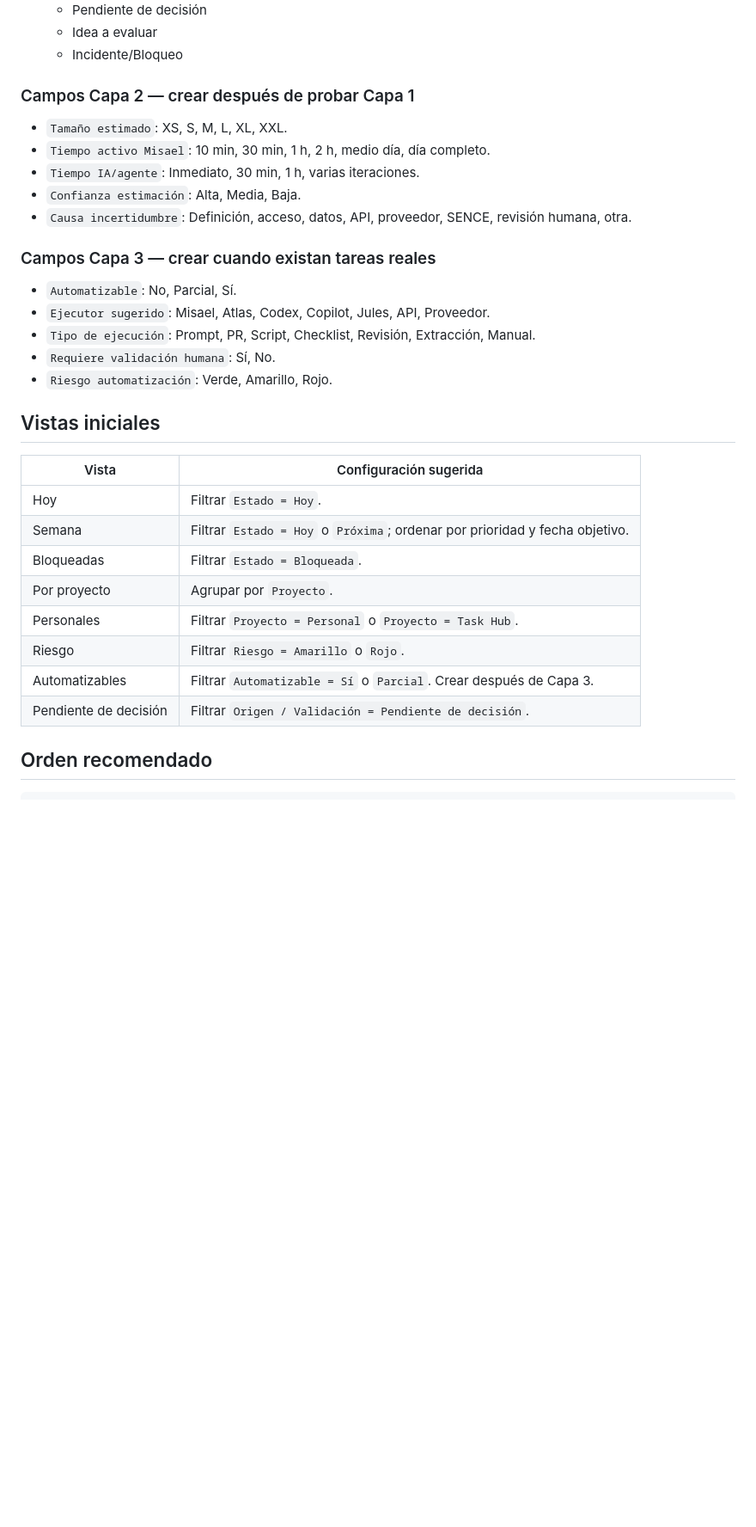
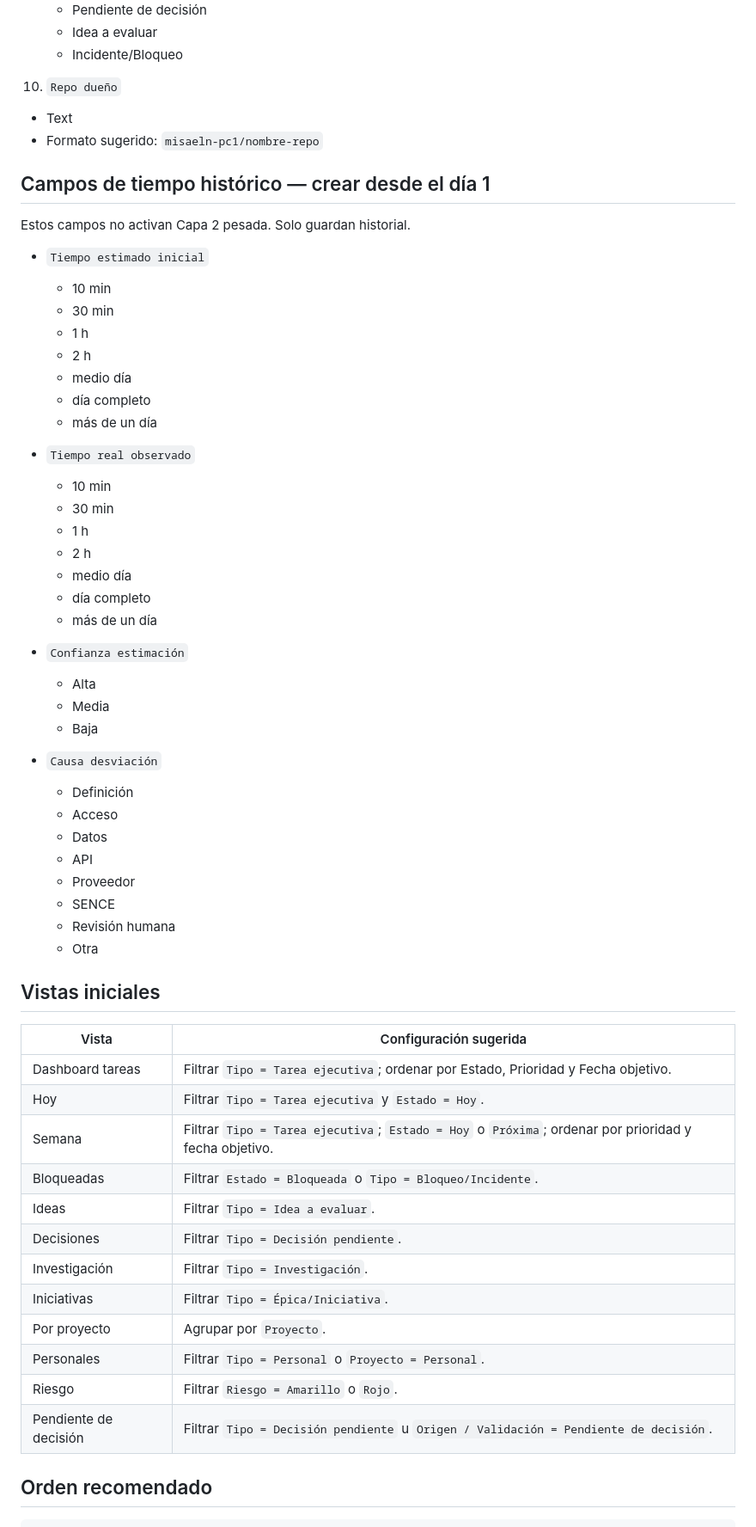
Before and after one commit to misaeln-pc1/capacita-task-hub, a Markdown page: docs/CONFIGURACION_INICIAL_PLANIFICADOR_ATLAS.md, the part around one of its changes. Shown at 86% size. Drawn GitHub-style; blank space fills up the shorter version.

```diff
--- a/docs/CONFIGURACION_INICIAL_PLANIFICADOR_ATLAS.md
+++ b/docs/CONFIGURACION_INICIAL_PLANIFICADOR_ATLAS.md
@@ -79,34 +91,63 @@ Este documento existe porque el conector disponible no permite crear/configurar
    - Idea a evaluar
    - Incidente/Bloqueo
 
-### Campos Capa 2 — crear después de probar Capa 1
+10. `Repo dueño`
+   - Text
+   - Formato sugerido: `misaeln-pc1/nombre-repo`
 
-- `Tamaño estimado`: XS, S, M, L, XL, XXL.
-- `Tiempo activo Misael`: 10 min, 30 min, 1 h, 2 h, medio día, día completo.
-- `Tiempo IA/agente`: Inmediato, 30 min, 1 h, varias iteraciones.
-- `Confianza estimación`: Alta, Media, Baja.
-- `Causa incertidumbre`: Definición, acceso, datos, API, proveedor, SENCE, revisión humana, otra.
+## Campos de tiempo histórico — crear desde el día 1
 
-### Campos Capa 3 — crear cuando existan tareas reales
+Estos campos no activan Capa 2 pesada. Solo guardan historial.
 
-- `Automatizable`: No, Parcial, Sí.
-- `Ejecutor sugerido`: Misael, Atlas, Codex, Copilot, Jules, API, Proveedor.
-- `Tipo de ejecución`: Prompt, PR, Script, Checklist, Revisión, Extracción, Manual.
-- `Requiere validación humana`: Sí, No.
-- `Riesgo automatización`: Verde, Amarillo, Rojo.
+- `Tiempo estimado inicial`
+  - 10 min
+  - 30 min
+  - 1 h
+  - 2 h
+  - medio día
+  - día completo
+  - más de un día
+
+- `Tiempo real observado`
+  - 10 min
+  - 30 min
+  - 1 h
+  - 2 h
+  - medio día
+  - día completo
+  - más de un día
+
+- `Confianza estimación`
+  - Alta
+  - Media
+  - Baja
+
+- `Causa desviación`
+  - Definición
+  - Acceso
+  - Datos
+  - API
+  - Proveedor
+  - SENCE
+  - Revisión humana
+  - Otra
 
 ## Vistas iniciales
 
 | Vista | Configuración sugerida |
 |---|---|
-| Hoy | Filtrar `Estado = Hoy`. |
-| Semana | Filtrar `Estado = Hoy` o `Próxima`; ordenar por prioridad y fecha objetivo. |
-| Bloqueadas | Filtrar `Estado = Bloqueada`. |
+| Dashboard tareas | Filtrar `Tipo = Tarea ejecutiva`; ordenar por Estado, Prioridad y Fecha objetivo. |
+| Hoy | Filtrar `Tipo = Tarea ejecutiva` y `Estado = Hoy`. |
+| Semana | Filtrar `Tipo = Tarea ejecutiva`; `Estado = Hoy` o `Próxima`; ordenar por prioridad y fecha objetivo. |
+| Bloqueadas | Filtrar `Estado = Bloqueada` o `Tipo = Bloqueo/Incidente`. |
+| Ideas | Filtrar `Tipo = Idea a evaluar`. |
+| Decisiones | Filtrar `Tipo = Decisión pendiente`. |
+| Investigación | Filtrar `Tipo = Investigación`. |
+| Iniciativas | Filtrar `Tipo = Épica/Iniciativa`. |
 | Por proyecto | Agrupar por `Proyecto`. |
-| Personales | Filtrar `Proyecto = Personal` o `Proyecto = Task Hub`. |
+| Personales | Filtrar `Tipo = Personal` o `Proyecto = Personal`. |
 | Riesgo | Filtrar `Riesgo = Amarillo` o `Rojo`. |
-| Automatizables | Filtrar `Automatizable = Sí` o `Parcial`. Crear después de Capa 3. |
-| Pendiente de decisión | Filtrar `Origen / Validación = Pendiente de decisión`. |
+| Pendiente de decisión | Filtrar `Tipo = Decisión pendiente` u `Origen / Validación = Pendiente de decisión`. |
 
 ## Orden recomendado
 
```
Also changed, not shown: other parts of docs/CONFIGURACION_INICIAL_PLANIFICADOR_ATLAS.md (+30 -17 lines).
